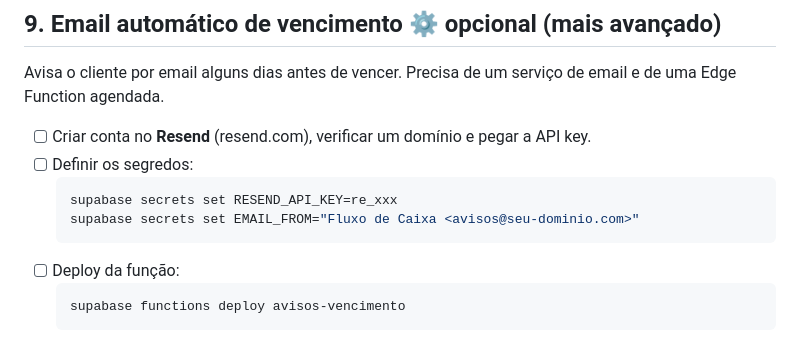
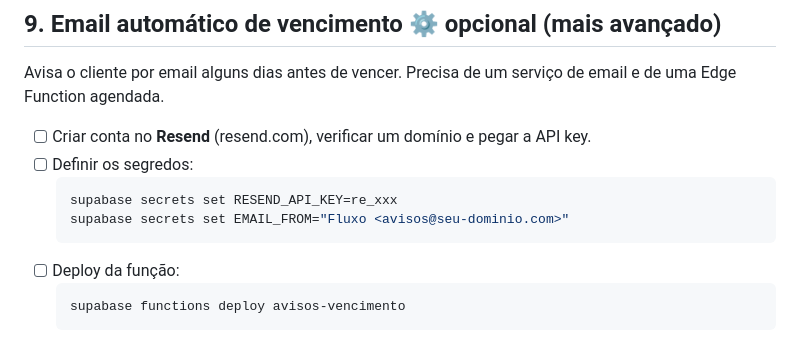
Before and after one commit to s1llva-09/fluxo-caixa, a Markdown page: SETUP.md, the part around the change. GitHub-like rendering.

````diff
--- a/SETUP.md
+++ b/SETUP.md
@@ -98,7 +98,7 @@ email e de uma Edge Function agendada.
 - [ ] Definir os segredos:
   ```bash
   supabase secrets set RESEND_API_KEY=re_xxx
-  supabase secrets set EMAIL_FROM="Fluxo de Caixa <avisos@seu-dominio.com>"
+  supabase secrets set EMAIL_FROM="Fluxo <avisos@seu-dominio.com>"
   ```
 - [ ] Deploy da função:
   ```bash
````
Also changed, not shown: README.md (+1 -1 lines).
